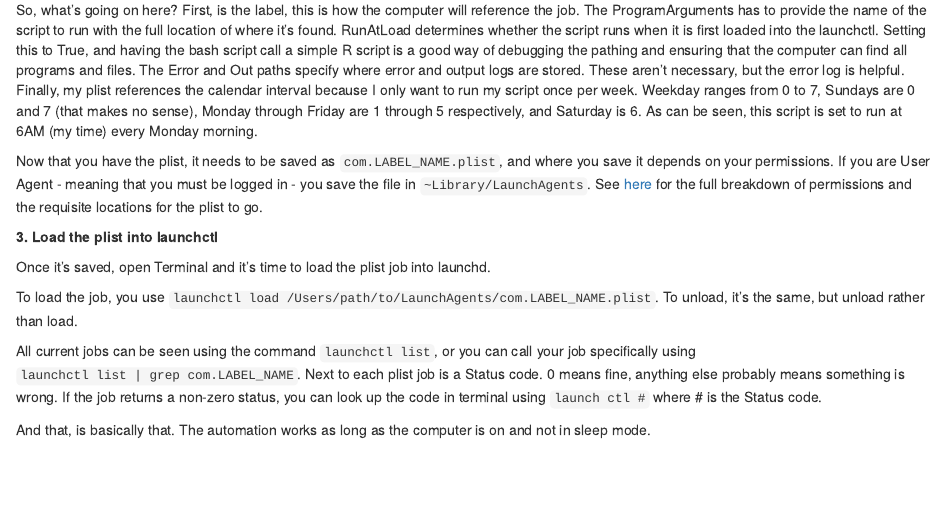
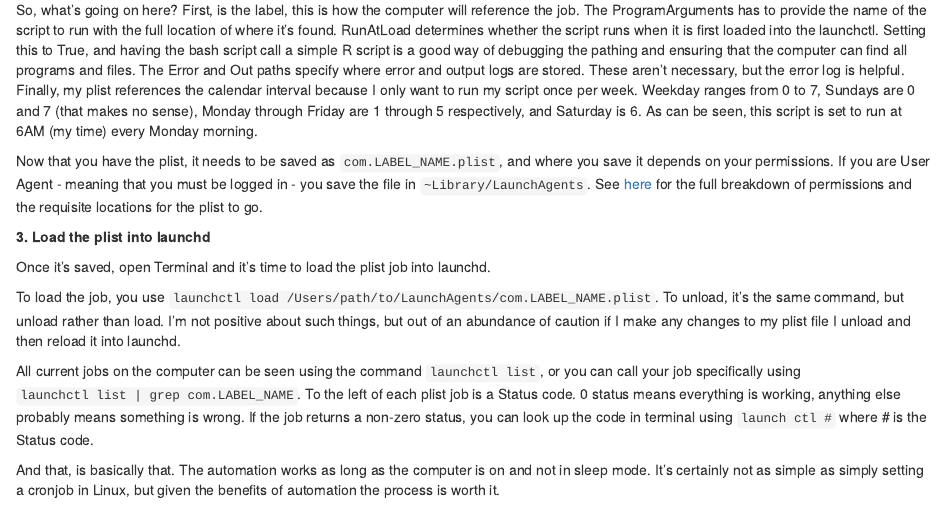
Before and after one commit to taylorgrant/blogdown_content, an R Markdown document (content/post/2018-02-24-automating-processes-in-osx.Rmd): the page in a window 1100 px wide, from 1500 px down. Rendered offline with R 4.5, knitr and Pandoc, with nearby package versions.

Commit message:
more cleaning

```diff
--- a/content/post/2018-02-24-automating-processes-in-osx.Rmd
+++ b/content/post/2018-02-24-automating-processes-in-osx.Rmd
@@ -81,13 +81,12 @@ So, what's going on here? First, is the label, this is how the computer will ref
 
 Now that you have the plist, it needs to be saved as `com.LABEL_NAME.plist`, and where you save it depends on your permissions. If you are User Agent - meaning that you must be logged in - you save the file in `~Library/LaunchAgents`. See [here](http:www.launchd.info) for the full breakdown of permissions and the requisite locations for the plist to go.
 
-**3. Load the plist into launchctl**
+**3. Load the plist into launchd**
 
 Once it's saved, open Terminal and it's time to load the plist job into launchd.
 
-To load the job, you use `launchctl load /Users/path/to/LaunchAgents/com.LABEL_NAME.plist`.
-To unload, it's the same, but unload rather than load.
+To load the job, you use `launchctl load /Users/path/to/LaunchAgents/com.LABEL_NAME.plist`. To unload, it's the same command, but unload rather than load. I'm not positive about such things, but out of an abundance of caution if I make any changes to my plist file I unload and then reload it into launchd.
 
-All current jobs can be seen using the command `launchctl list`, or you can call your job specifically using `launchctl list | grep com.LABEL_NAME`. Next to each plist job is a Status code. 0 means fine, anything else probably means something is wrong. If the job returns a non-zero status, you can look up the code in terminal using `launch ctl #` where # is the Status code.
+All current jobs on the computer can be seen using the command `launchctl list`, or you can call your job specifically using `launchctl list | grep com.LABEL_NAME`. To the left of each plist job is a Status code. 0 status means everything is working, anything else probably means something is wrong. If the job returns a non-zero status, you can look up the code in terminal using `launch ctl #` where # is the Status code.
 
-And that, is basically that. The automation works as long as the computer is on and not in sleep mode.
+And that, is basically that. The automation works as long as the computer is on and not in sleep mode. It's certainly not as simple as simply setting a cronjob in Linux, but given the benefits of automation the process is worth it.
```
Also changed, not shown: content/post/2018-02-24-automating-processes-in-osx.html.
